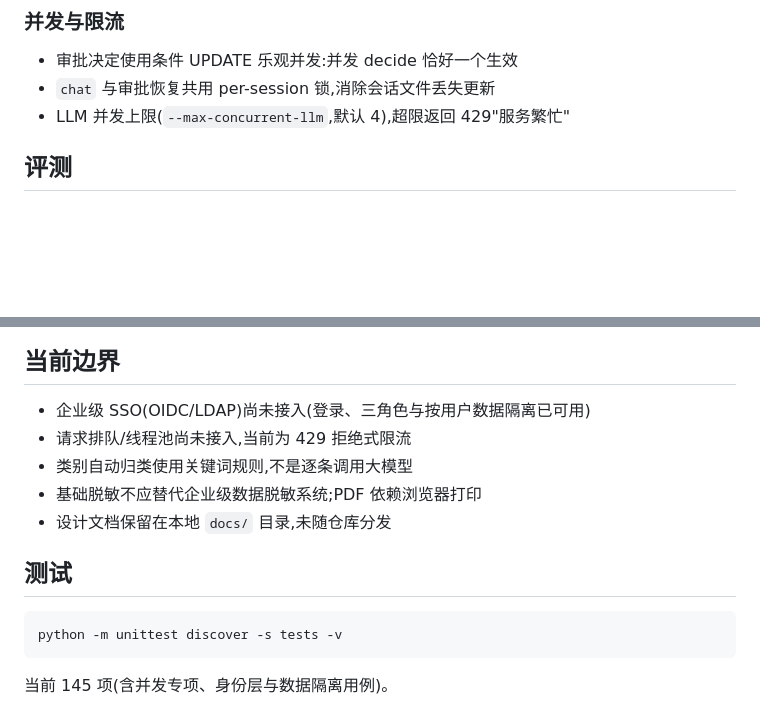
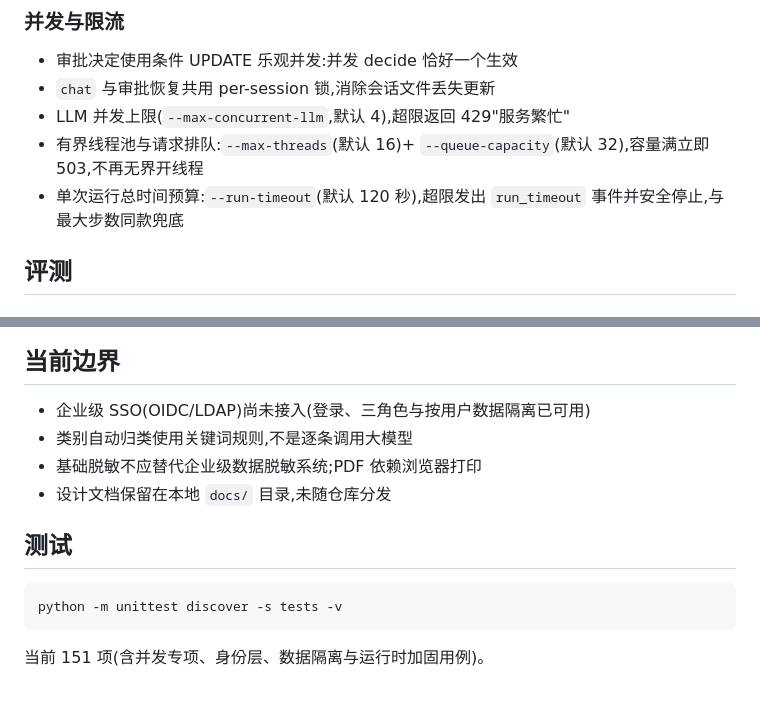
Before and after one commit to lxyang01/agent_harness, a Markdown page: README.md, 2 parts joined by grey strips. Drawn GitHub-style; blank space fills up the shorter version.

Commit message:
docs: README 补运行时加固说明,移除已完成的排队边界
Co-Authored-By: Claude Code <noreply@anthropic.com>

````diff
--- a/README.md
+++ b/README.md
@@ -120,6 +120,8 @@ Skill 还会声明有序完成契约,Harness 从"最多 N 条"等用户原话编
 - 审批决定使用条件 UPDATE 乐观并发:并发 decide 恰好一个生效
 - `chat` 与审批恢复共用 per-session 锁,消除会话文件丢失更新
 - LLM 并发上限(`--max-concurrent-llm`,默认 4),超限返回 429"服务繁忙"
+- 有界线程池与请求排队:`--max-threads`(默认 16)+ `--queue-capacity`(默认 32),容量满立即 503,不再无界开线程
+- 单次运行总时间预算:`--run-timeout`(默认 120 秒),超限发出 `run_timeout` 事件并安全停止,与最大步数同款兜底
 
 ## 评测
 
@@ -207,7 +209,6 @@ TX0001,2026-06-01 11:41:15,美团外卖,餐饮,21.28,微信支付,
 ## 当前边界
 
 - 企业级 SSO(OIDC/LDAP)尚未接入(登录、三角色与按用户数据隔离已可用)
-- 请求排队/线程池尚未接入,当前为 429 拒绝式限流
 - 类别自动归类使用关键词规则,不是逐条调用大模型
 - 基础脱敏不应替代企业级数据脱敏系统;PDF 依赖浏览器打印
 - 设计文档保留在本地 `docs/` 目录,未随仓库分发
@@ -218,4 +219,4 @@ TX0001,2026-06-01 11:41:15,美团外卖,餐饮,21.28,微信支付,
 python -m unittest discover -s tests -v
 ```
 
-当前 145 项(含并发专项、身份层与数据隔离用例)。
+当前 151 项(含并发专项、身份层、数据隔离与运行时加固用例)。
````
